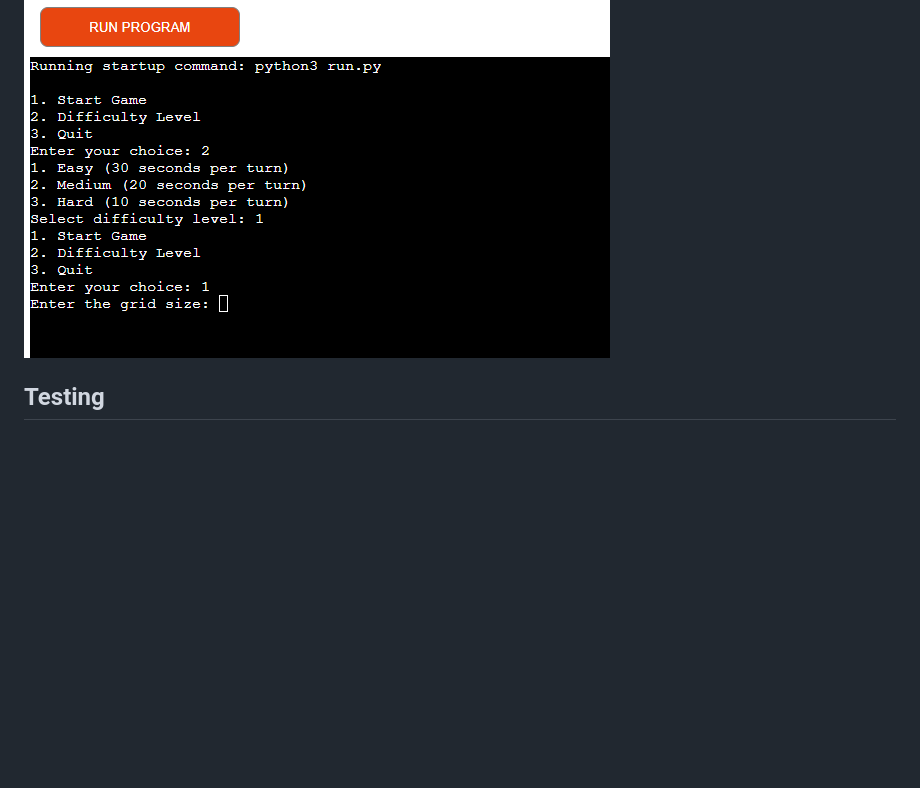
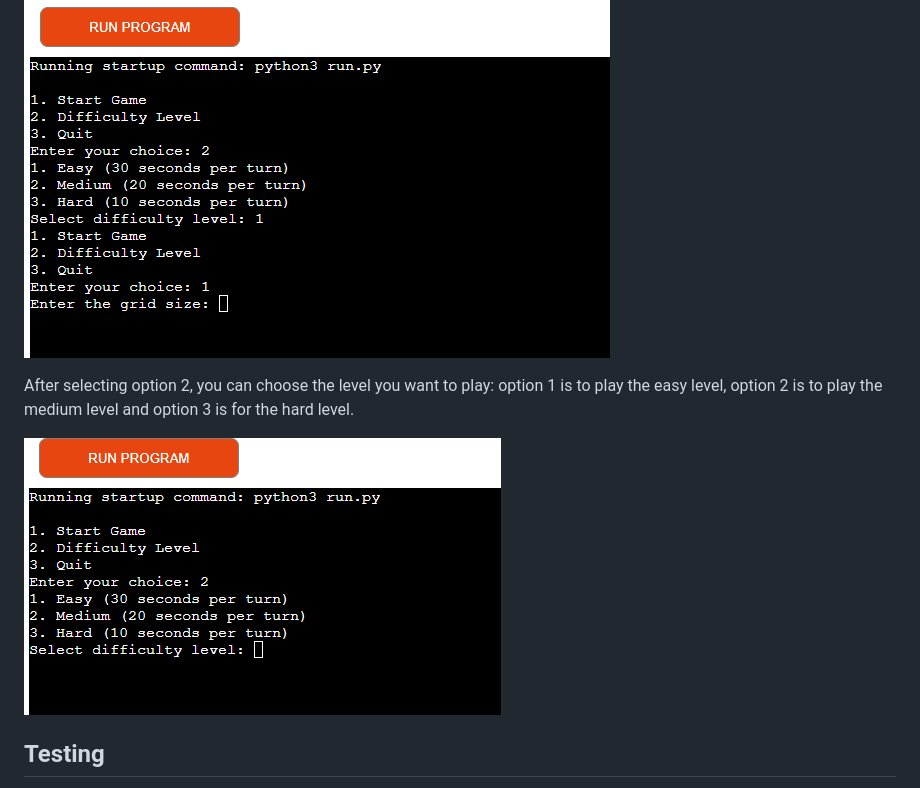
Before and after one commit to Onyeami/onyeamibattleships, a Markdown page: README.md, the part around one of its changes. Drawn GitHub-style; blank space fills up the shorter version.

Commit message:
restructuring the readme page

```diff
--- a/README.md
+++ b/README.md
@@ -128,6 +128,11 @@ Option 1 is to start the game, option 2 to select the difficult level, and optio
 
 ![Start Game](images/readme/start-game.png)
 
+After selecting option 2, you can choose the level you want to play: option 1 is to play the easy level,
+option 2 is to play the medium level and option 3 is for the hard level.
+
+![Difficult Level](images/readme/difficult-level.png)
+
 ## Testing
 
 Conclusion
```
Also changed, not shown: other parts of README.md (+1 -1 lines).
